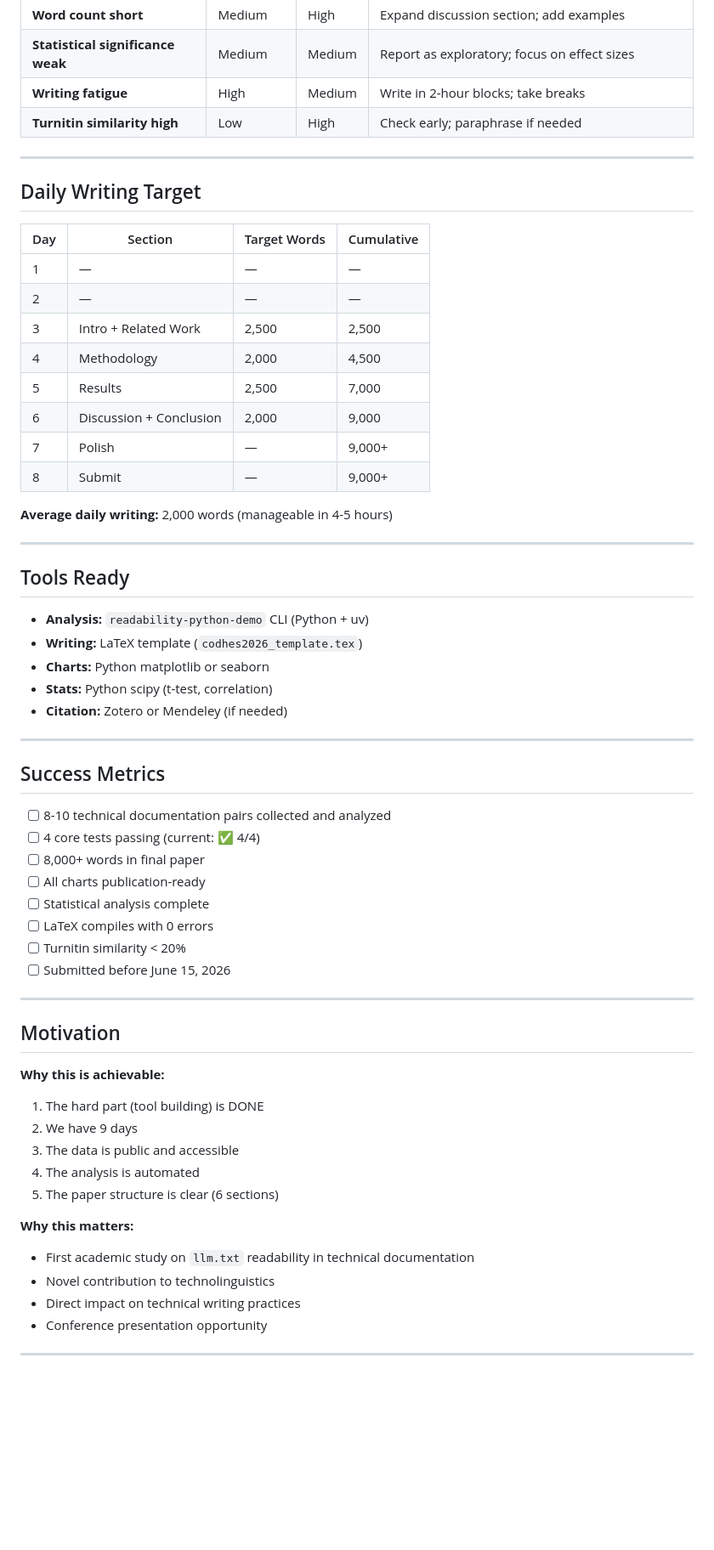
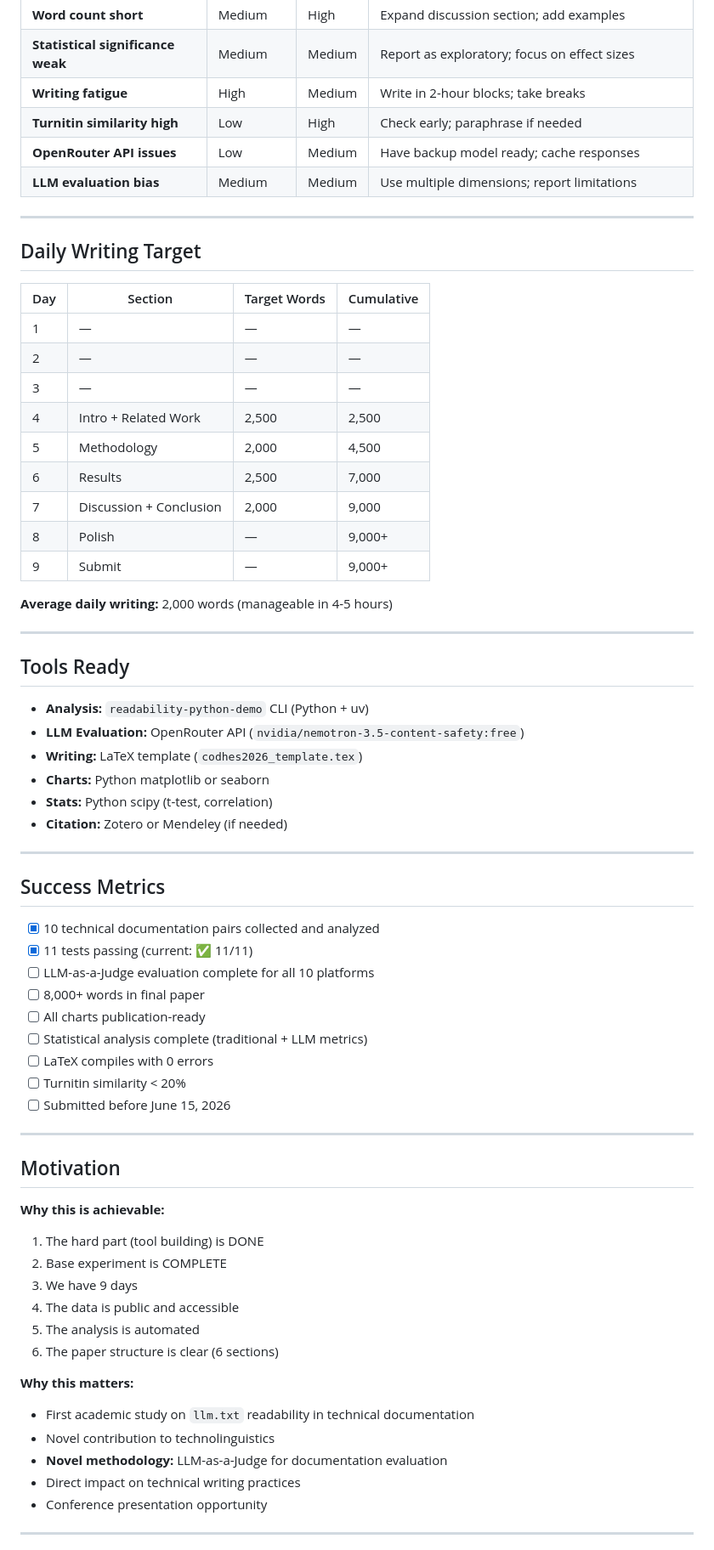
Before and after one commit to yehezkielgunawan/codhes-2026, a Markdown page: RESEARCH_PLAN_PROGRESS.md, the part around one of its changes. Shown at 85% size. Drawn GitHub-style; blank space fills up the shorter version.

```diff
--- a/RESEARCH_PLAN_PROGRESS.md
+++ b/RESEARCH_PLAN_PROGRESS.md
@@ -285,6 +341,8 @@ uv run pytest tests/ -v
 | **Statistical significance weak** | Medium | Medium | Report as exploratory; focus on effect sizes |
 | **Writing fatigue** | High | Medium | Write in 2-hour blocks; take breaks |
 | **Turnitin similarity high** | Low | High | Check early; paraphrase if needed |
+| **OpenRouter API issues** | Low | Medium | Have backup model ready; cache responses |
+| **LLM evaluation bias** | Medium | Medium | Use multiple dimensions; report limitations |
 
 ---
 
@@ -294,12 +352,13 @@ uv run pytest tests/ -v
 |-----|---------|-------------|------------|
 | 1 | — | — | — |
 | 2 | — | — | — |
-| 3 | Intro + Related Work | 2,500 | 2,500 |
-| 4 | Methodology | 2,000 | 4,500 |
-| 5 | Results | 2,500 | 7,000 |
-| 6 | Discussion + Conclusion | 2,000 | 9,000 |
-| 7 | Polish | — | 9,000+ |
-| 8 | Submit | — | 9,000+ |
+| 3 | — | — | — |
+| 4 | Intro + Related Work | 2,500 | 2,500 |
+| 5 | Methodology | 2,000 | 4,500 |
+| 6 | Results | 2,500 | 7,000 |
+| 7 | Discussion + Conclusion | 2,000 | 9,000 |
+| 8 | Polish | — | 9,000+ |
+| 9 | Submit | — | 9,000+ |
 
 **Average daily writing:** 2,000 words (manageable in 4-5 hours)
 
@@ -308,6 +367,7 @@ uv run pytest tests/ -v
 ## Tools Ready
 
 - **Analysis:** `readability-python-demo` CLI (Python + uv)
+- **LLM Evaluation:** OpenRouter API (`nvidia/nemotron-3.5-content-safety:free`)
 - **Writing:** LaTeX template (`codhes2026_template.tex`)
 - **Charts:** Python matplotlib or seaborn
 - **Stats:** Python scipy (t-test, correlation)
@@ -317,11 +377,12 @@ uv run pytest tests/ -v
 
 ## Success Metrics
 
-- [ ] 8-10 technical documentation pairs collected and analyzed
-- [ ] 4 core tests passing (current: ✅ 4/4)
+- [x] 10 technical documentation pairs collected and analyzed
+- [x] 11 tests passing (current: ✅ 11/11)
+- [ ] LLM-as-a-Judge evaluation complete for all 10 platforms
 - [ ] 8,000+ words in final paper
 - [ ] All charts publication-ready
-- [ ] Statistical analysis complete
+- [ ] Statistical analysis complete (traditional + LLM metrics)
 - [ ] LaTeX compiles with 0 errors
 - [ ] Turnitin similarity < 20%
 - [ ] Submitted before June 15, 2026
@@ -333,15 +394,17 @@ uv run pytest tests/ -v
 **Why this is achievable:**
 
 1. The hard part (tool building) is DONE
-2. We have 9 days
-3. The data is public and accessible
-4. The analysis is automated
-5. The paper structure is clear (6 sections)
+2. Base experiment is COMPLETE
+3. We have 9 days
+4. The data is public and accessible
+5. The analysis is automated
+6. The paper structure is clear (6 sections)
 
 **Why this matters:**
 
 - First academic study on `llm.txt` readability in technical documentation
 - Novel contribution to technolinguistics
+- **Novel methodology:** LLM-as-a-Judge for documentation evaluation
 - Direct impact on technical writing practices
 - Conference presentation opportunity
 
```
Also changed, not shown: other parts of RESEARCH_PLAN_PROGRESS.md (+101 -45 lines).
